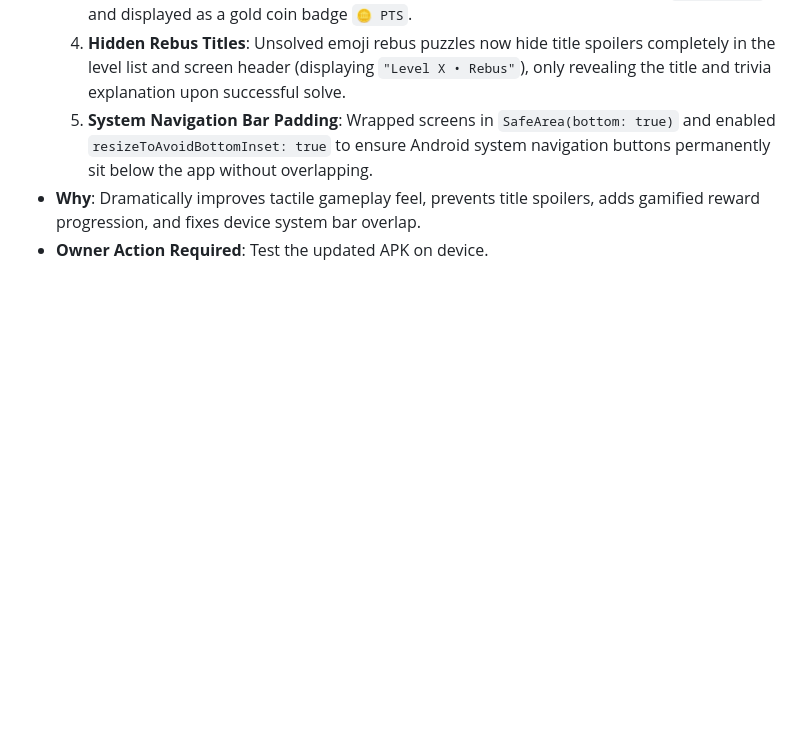
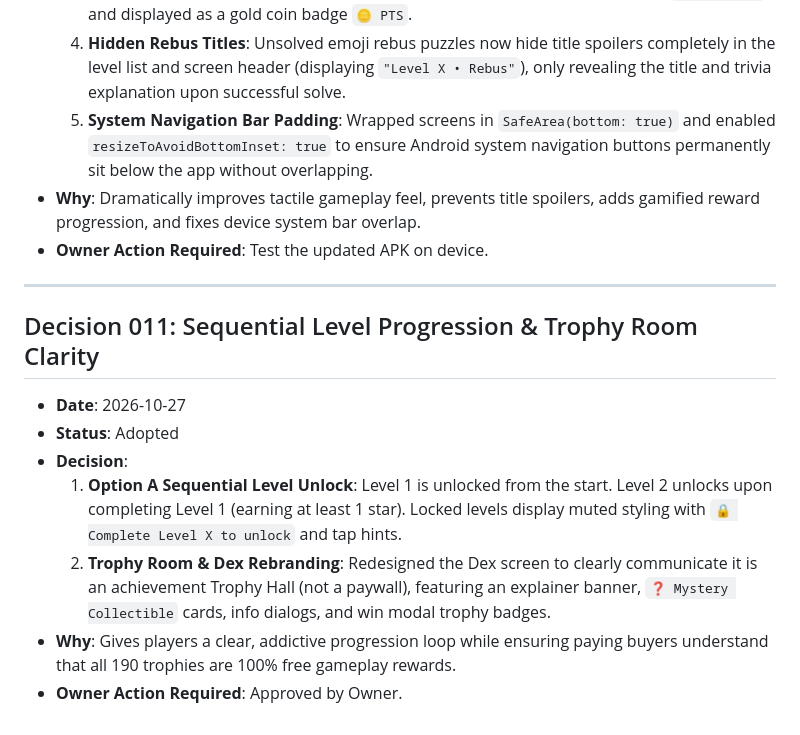
Before and after one commit to kidkingstrange/amc, a Markdown page: docs/DECISIONS.md, the part around the change. Rendered like a GitHub page; blank space fills up the shorter version.

Commit message:
docs: update DECISIONS.md and PROJECT_LOG.md with Decision 011

```diff
--- a/docs/DECISIONS.md
+++ b/docs/DECISIONS.md
@@ -103,3 +103,14 @@ All key technical, product, and design decisions are logged here with rationale
   5. **System Navigation Bar Padding**: Wrapped screens in `SafeArea(bottom: true)` and enabled `resizeToAvoidBottomInset: true` to ensure Android system navigation buttons permanently sit below the app without overlapping.
 - **Why**: Dramatically improves tactile gameplay feel, prevents title spoilers, adds gamified reward progression, and fixes device system bar overlap.
 - **Owner Action Required**: Test the updated APK on device.
+
+---
+
+## Decision 011: Sequential Level Progression & Trophy Room Clarity
+- **Date**: 2026-10-27
+- **Status**: Adopted
+- **Decision**:
+  1. **Option A Sequential Level Unlock**: Level 1 is unlocked from the start. Level 2 unlocks upon completing Level 1 (earning at least 1 star). Locked levels display muted styling with `🔒 Complete Level X to unlock` and tap hints.
+  2. **Trophy Room & Dex Rebranding**: Redesigned the Dex screen to clearly communicate it is an achievement Trophy Hall (not a paywall), featuring an explainer banner, `❓ Mystery Collectible` cards, info dialogs, and win modal trophy badges.
+- **Why**: Gives players a clear, addictive progression loop while ensuring paying buyers understand that all 190 trophies are 100% free gameplay rewards.
+- **Owner Action Required**: Approved by Owner.
```
Also changed, not shown: docs/PROJECT_LOG.md (+10 -0 lines).
